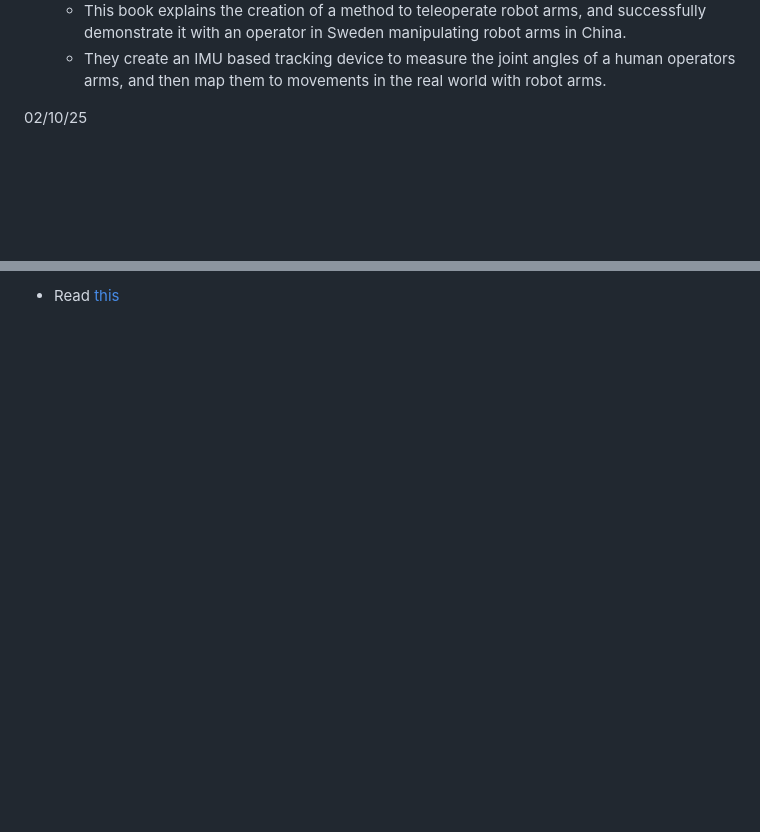
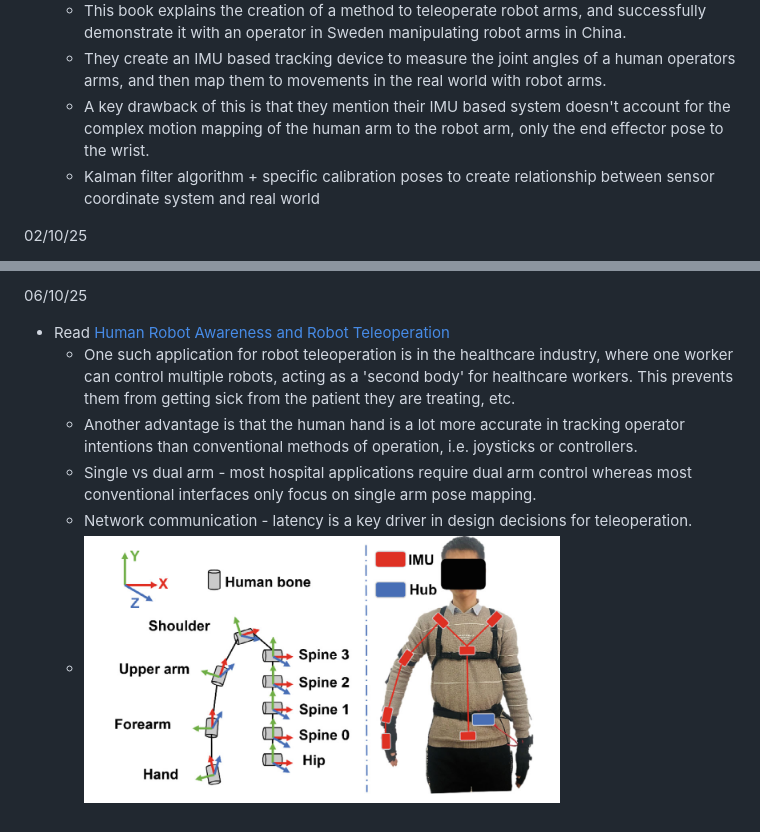
Before and after one commit to coding-beagle/BETC-Mote, a Markdown page: devlog.md, 2 parts joined by grey strips. Rendered like a GitHub page; pictures changed too: imgs/sensorarrangement.png (added); blank space fills up the shorter version.

Commit message:
add stuff to devlop

```diff
--- a/devlog.md
+++ b/devlog.md
@@ -8,5 +8,7 @@
   - This book explains the creation of a method to teleoperate robot arms, and successfully demonstrate it with an operator in Sweden manipulating robot arms in China.
   - They create an IMU based tracking device to measure the joint angles of a human operators arms, and then map them to movements in the real world with robot arms.
+  - A key drawback of this is that they mention their IMU based system doesn't account for the complex motion mapping of the human arm to the robot arm, only the end effector pose to the wrist.
+  - Kalman filter algorithm + specific calibration poses to create relationship between sensor coordinate system and real world
 
 02/10/25
 
@@ -14,2 +17,9 @@
 
-- Read [this](https://research.manchester.ac.uk/en/publications/receding-horizon-contact-planning-for-advanced-motions-in-hexapod/fingerprints/)
+06/10/25
+
+- Read [Human Robot Awareness and Robot Teleoperation](https://link-springer-com.manchester.idm.oclc.org/book/10.1007/978-981-96-6545-7)
+  - One such application for robot teleoperation is in the healthcare industry, where one worker can control multiple robots, acting as a 'second body' for healthcare workers. This prevents them from getting sick from the patient they are treating, etc.
+  - Another advantage is that the human hand is a lot more accurate in tracking operator intentions than conventional methods of operation, i.e. joysticks or controllers.
+  - Single vs dual arm - most hospital applications require dual arm control whereas most conventional interfaces only focus on single arm pose mapping.
+  - Network communication - latency is a key driver in design decisions for teleoperation.
+  - ![alt text](imgs/sensorarrangement.png)
```
Also changed, not shown: other parts of devlog.md (+2 -1 lines).
